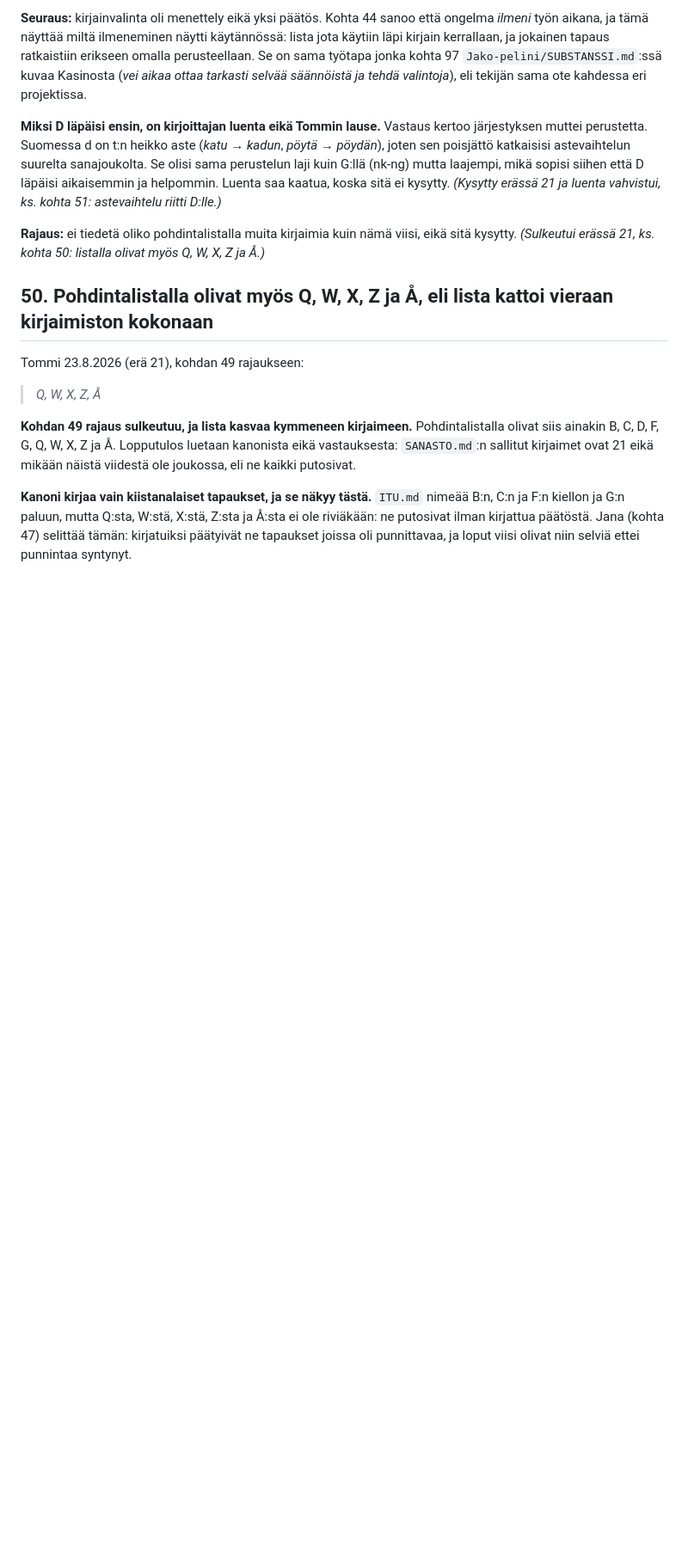
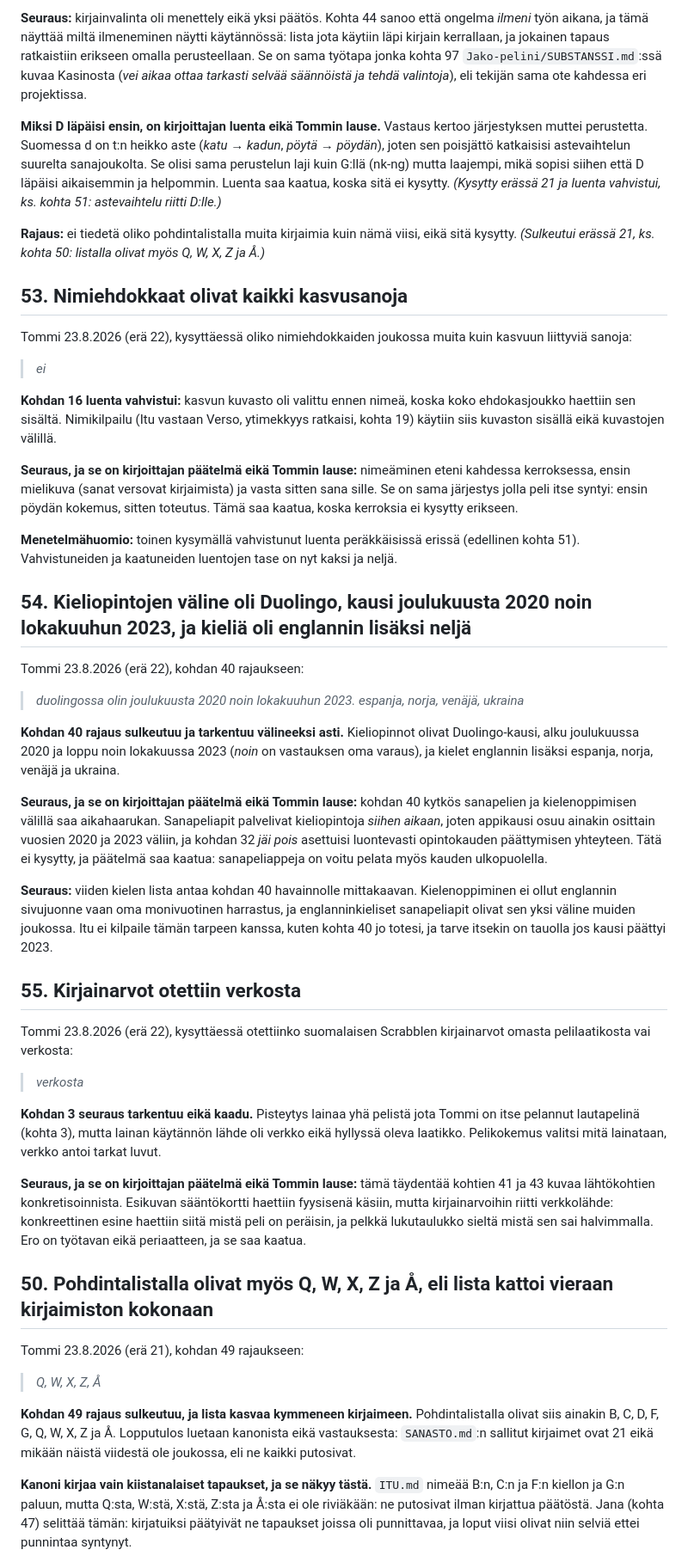
Before and after one commit to tommihaa/Itu, a Markdown page: SUBSTANSSI.md, the part around one of its changes. Shown at 86% size. GitHub-like rendering; blank space fills up the shorter version.

Commit message:
Substanssi: kohdat 53-55, nimikuvasto, Duolingo-kausi ja kirjainarvojen lähde

```diff
--- a/SUBSTANSSI.md
+++ b/SUBSTANSSI.md
@@ -1099,6 +1104,63 @@ luenta vahvistui, ks. kohta 51: astevaihtelu riitti D:lle.)*
 **Rajaus:** ei tiedetä oliko pohdintalistalla muita kirjaimia kuin nämä viisi, eikä sitä
 kysytty. *(Sulkeutui erässä 21, ks. kohta 50: listalla olivat myös Q, W, X, Z ja Å.)*
 
+## 53. Nimiehdokkaat olivat kaikki kasvusanoja
+
+Tommi 23.8.2026 (erä 22), kysyttäessä oliko nimiehdokkaiden joukossa muita kuin kasvuun
+liittyviä sanoja:
+
+> *ei*
+
+**Kohdan 16 luenta vahvistui:** kasvun kuvasto oli valittu ennen nimeä, koska koko
+ehdokasjoukko haettiin sen sisältä. Nimikilpailu (Itu vastaan Verso, ytimekkyys ratkaisi,
+kohta 19) käytiin siis kuvaston sisällä eikä kuvastojen välillä.
+
+**Seuraus, ja se on kirjoittajan päätelmä eikä Tommin lause:** nimeäminen eteni kahdessa
+kerroksessa, ensin mielikuva (sanat versovat kirjaimista) ja vasta sitten sana sille. Se on
+sama järjestys jolla peli itse syntyi: ensin pöydän kokemus, sitten toteutus. Tämä saa
+kaatua, koska kerroksia ei kysytty erikseen.
+
+**Menetelmähuomio:** toinen kysymällä vahvistunut luenta peräkkäisissä erissä (edellinen
+kohta 51). Vahvistuneiden ja kaatuneiden luentojen tase on nyt kaksi ja neljä.
+
+## 54. Kieliopintojen väline oli Duolingo, kausi joulukuusta 2020 noin lokakuuhun 2023, ja kieliä oli englannin lisäksi neljä
+
+Tommi 23.8.2026 (erä 22), kohdan 40 rajaukseen:
+
+> *duolingossa olin joulukuusta 2020 noin lokakuuhun 2023. espanja, norja, venäjä, ukraina*
+
+**Kohdan 40 rajaus sulkeutuu ja tarkentuu välineeksi asti.** Kieliopinnot olivat
+Duolingo-kausi, alku joulukuussa 2020 ja loppu noin lokakuussa 2023 (*noin* on vastauksen
+oma varaus), ja kielet englannin lisäksi espanja, norja, venäjä ja ukraina.
+
+**Seuraus, ja se on kirjoittajan päätelmä eikä Tommin lause:** kohdan 40 kytkös sanapelien
+ja kielenoppimisen välillä saa aikahaarukan. Sanapeliapit palvelivat kieliopintoja *siihen
+aikaan*, joten appikausi osuu ainakin osittain vuosien 2020 ja 2023 väliin, ja kohdan 32
+*jäi pois* asettuisi luontevasti opintokauden päättymisen yhteyteen. Tätä ei kysytty, ja
+päätelmä saa kaatua: sanapeliappeja on voitu pelata myös kauden ulkopuolella.
+
+**Seuraus:** viiden kielen lista antaa kohdan 40 havainnolle mittakaavan. Kielenoppiminen ei
+ollut englannin sivujuonne vaan oma monivuotinen harrastus, ja englanninkieliset sanapeliapit
+olivat sen yksi väline muiden joukossa. Itu ei kilpaile tämän tarpeen kanssa, kuten kohta 40
+jo totesi, ja tarve itsekin on tauolla jos kausi päättyi 2023.
+
+## 55. Kirjainarvot otettiin verkosta
+
+Tommi 23.8.2026 (erä 22), kysyttäessä otettiinko suomalaisen Scrabblen kirjainarvot omasta
+pelilaatikosta vai verkosta:
+
+> *verkosta*
+
+**Kohdan 3 seuraus tarkentuu eikä kaadu.** Pisteytys lainaa yhä pelistä jota Tommi on itse
+pelannut lautapelinä (kohta 3), mutta lainan käytännön lähde oli verkko eikä hyllyssä oleva
+laatikko. Pelikokemus valitsi mitä lainataan, verkko antoi tarkat luvut.
+
+**Seuraus, ja se on kirjoittajan päätelmä eikä Tommin lause:** tämä täydentää kohtien 41 ja
+43 kuvaa lähtökohtien konkretisoinnista. Esikuvan sääntökortti haettiin fyysisenä käsiin,
+mutta kirjainarvoihin riitti verkkolähde: konkreettinen esine haettiin siitä mistä peli on
+peräisin, ja pelkkä lukutaulukko sieltä mistä sen sai halvimmalla. Ero on työtavan eikä
+periaatteen, ja se saa kaatua.
+
 ## 50. Pohdintalistalla olivat myös Q, W, X, Z ja Å, eli lista kattoi vieraan kirjaimiston kokonaan
 
 Tommi 23.8.2026 (erä 21), kohdan 49 rajaukseen:
```
Also changed, not shown: other parts of SUBSTANSSI.md (+7 -2 lines).
